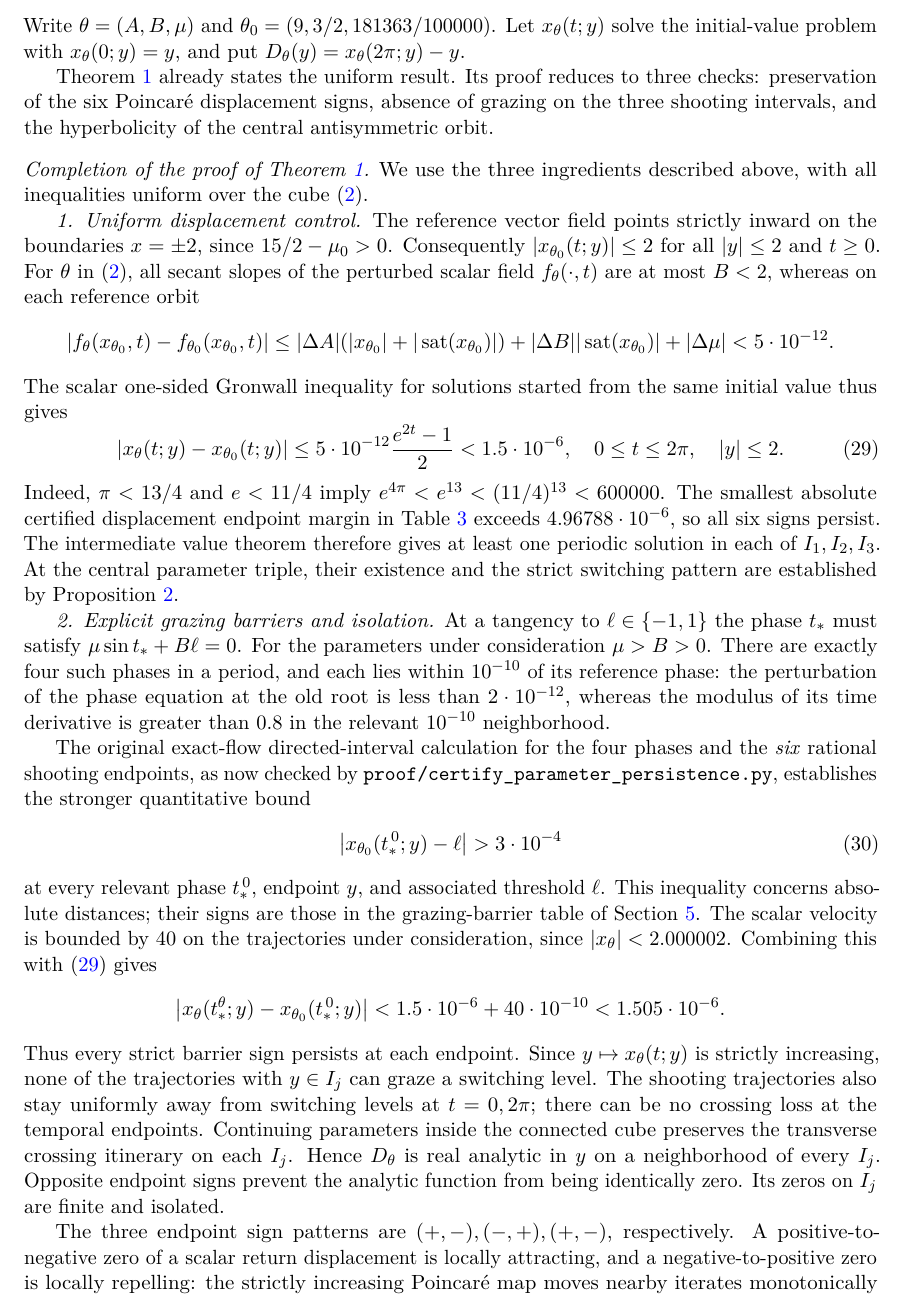
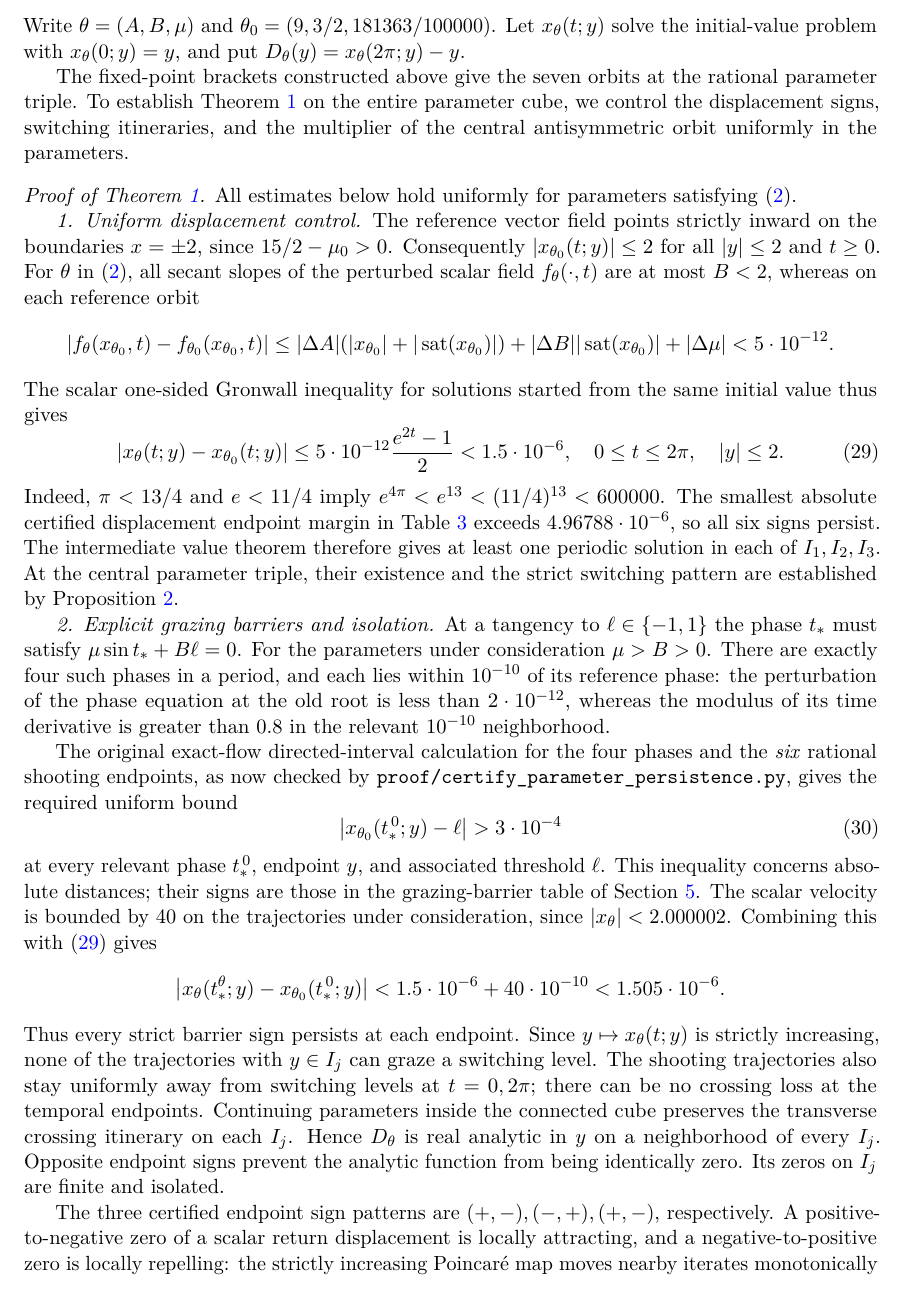
Before and after one commit to evaristebernhard/math, a LaTeX paper (pwl_three_zone_seven_cycles/paper/main.tex, which reads pwl_three_zone_seven_cycles/paper/robustness.tex): part of page 9 of 12, cut so that both start at the same text. Compiled offline with pdfLaTeX.

Commit message:
Remove late-addendum phrasing and make parameter proof seamless

```diff
--- a/pwl_three_zone_seven_cycles/paper/robustness.tex
+++ b/pwl_three_zone_seven_cycles/paper/robustness.tex
@@ -6,15 +6,16 @@ Let $x_\theta(t;y)$ solve the initial-value problem with
 $x_\theta(0;y)=y$, and put
 $D_\theta(y)=x_\theta(2\pi;y)-y$.
 
-Theorem~\ref{thm:main} already states the uniform result.
-Its proof reduces to three checks: preservation of the
-six Poincar\'e displacement signs, absence of grazing on
-the three shooting intervals, and the hyperbolicity of
-the central antisymmetric orbit.
+The fixed-point brackets constructed above give the seven
+orbits at the rational parameter triple. To establish
+Theorem~\ref{thm:main} on the entire parameter cube,
+we control the displacement signs, switching itineraries,
+and the multiplier of the central antisymmetric orbit
+uniformly in the parameters.
 
-\begin{proof}[Completion of the proof of Theorem~\ref{thm:main}]
-We use the three ingredients described above, with all
-inequalities uniform over the cube~\eqref{eq:param-cube}.
+\begin{proof}[Proof of Theorem~\ref{thm:main}]
+All estimates below hold uniformly for parameters
+satisfying~\eqref{eq:param-cube}.
 
 \emph{1. Uniform displacement control.}
 The reference vector field points strictly inward on the
@@ -65,7 +66,7 @@ The original exact-flow directed-interval calculation
 for the four phases and the \emph{six} rational shooting
 endpoints, as now checked by
 \texttt{proof/certify\_parameter\_persistence.py},
-establishes the stronger quantitative bound
+gives the required uniform bound
 \begin{equation}\label{eq:grazingmargin}
  \bigl|x_{\theta_0}(t_*^{\,0};y)-\ell\bigr|
  >3\cdot10^{-4}
@@ -101,7 +102,7 @@ Opposite endpoint signs prevent the analytic
 function from being identically zero.
 Its zeros on $I_j$ are finite and isolated.
 
-The three endpoint sign patterns are
+The three certified endpoint sign patterns are
 $(+,-),(-,+),(+,-)$, respectively.
 A positive-to-negative zero of a scalar
 return displacement is locally attracting,
```
